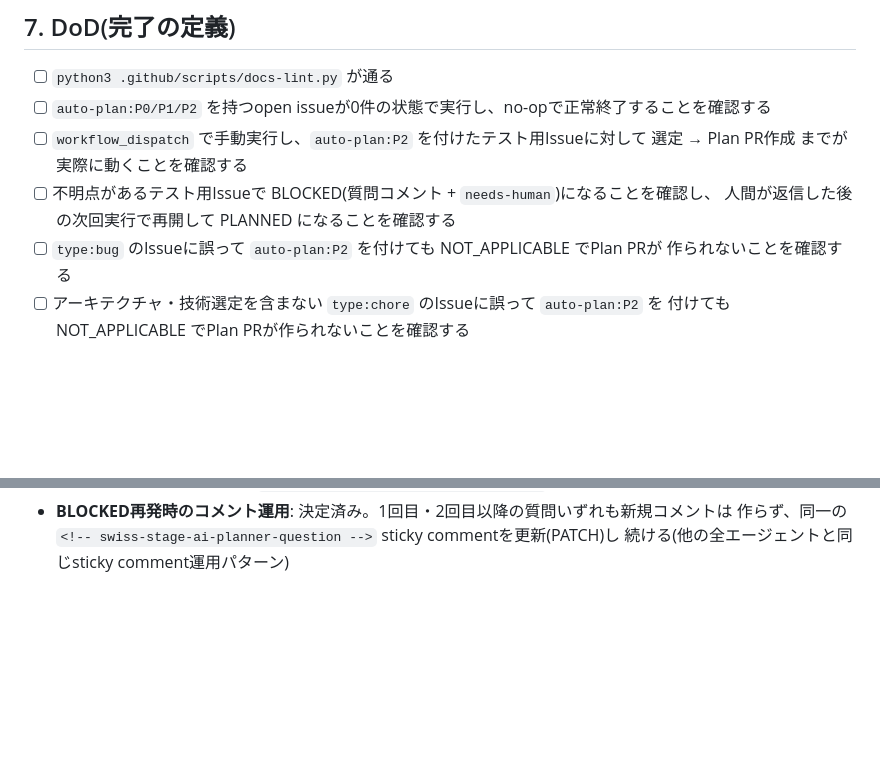
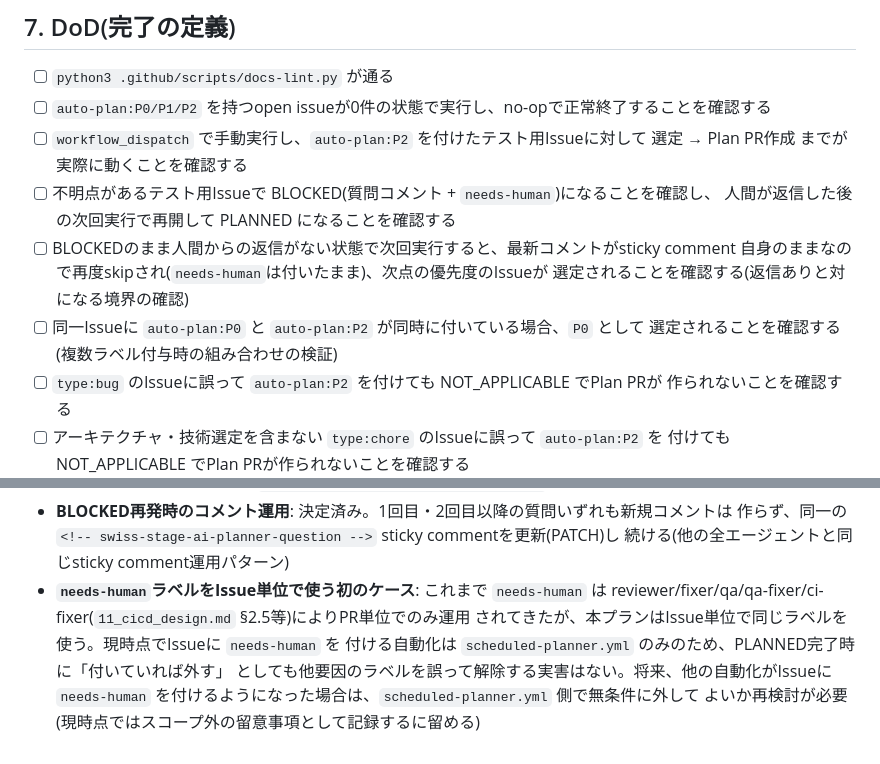
Before and after one commit to ebichan88/swiss-stage, a Markdown page: .claude/07_plans/06_scheduled_plan_drafting.md, 2 parts joined by grey strips. GitHub-like rendering; blank space fills up the shorter version.

Commit message:
docs: DoDに境界の反対側・複数ラベル組み合わせの検証項目を追加
BLOCKEDのまま返信がない場合の再skip(返信ありと対になる境界)、
auto-plan:P0とP2を同時に付けた場合の優先度判定、をDoDに追加。
あわせてneeds-humanをIssue単位で使う初のケースである点を留意事項として記録。

Applied: missing-boundary-case-blocked-no-reply
Applied: missing-combination-case-multiple-auto-plan-labels

Co-Authored-By: Claude <noreply@anthropic.com>

```diff
--- a/.claude/07_plans/06_scheduled_plan_drafting.md
+++ b/.claude/07_plans/06_scheduled_plan_drafting.md
@@ -149,6 +149,11 @@ BLOCKEDだけは人間の回答を待つ必要があるため付けたままに
       選定 → Plan PR作成 までが実際に動くことを確認する
 - [ ] 不明点があるテスト用Issueで BLOCKED(質問コメント + `needs-human`)になることを確認し、
       人間が返信した後の次回実行で再開して PLANNED になることを確認する
+- [ ] BLOCKEDのまま人間からの返信がない状態で次回実行すると、最新コメントがsticky comment
+      自身のままなので再度skipされ(`needs-human`は付いたまま)、次点の優先度のIssueが
+      選定されることを確認する(返信ありと対になる境界の確認)
+- [ ] 同一Issueに `auto-plan:P0` と `auto-plan:P2` が同時に付いている場合、`P0` として
+      選定されることを確認する(複数ラベル付与時の組み合わせの検証)
 - [ ] `type:bug` のIssueに誤って `auto-plan:P2` を付けても NOT_APPLICABLE でPlan PRが
       作られないことを確認する
 - [ ] アーキテクチャ・技術選定を含まない `type:chore` のIssueに誤って `auto-plan:P2` を
@@ -195,3 +200,10 @@ BLOCKEDだけは人間の回答を待つ必要があるため付けたままに
 - **BLOCKED再発時のコメント運用**: 決定済み。1回目・2回目以降の質問いずれも新規コメントは
   作らず、同一の `<!-- swiss-stage-ai-planner-question -->` sticky commentを更新(PATCH)し
   続ける(他の全エージェントと同じsticky comment運用パターン)
+- **`needs-human`ラベルをIssue単位で使う初のケース**: これまで `needs-human` は
+  reviewer/fixer/qa/qa-fixer/ci-fixer(`11_cicd_design.md` §2.5等)によりPR単位でのみ運用
+  されてきたが、本プランはIssue単位で同じラベルを使う。現時点でIssueに `needs-human` を
+  付ける自動化は `scheduled-planner.yml` のみのため、PLANNED完了時に「付いていれば外す」
+  としても他要因のラベルを誤って解除する実害はない。将来、他の自動化がIssueに
+  `needs-human` を付けるようになった場合は、`scheduled-planner.yml` 側で無条件に外して
+  よいか再検討が必要(現時点ではスコープ外の留意事項として記録するに留める)
```
